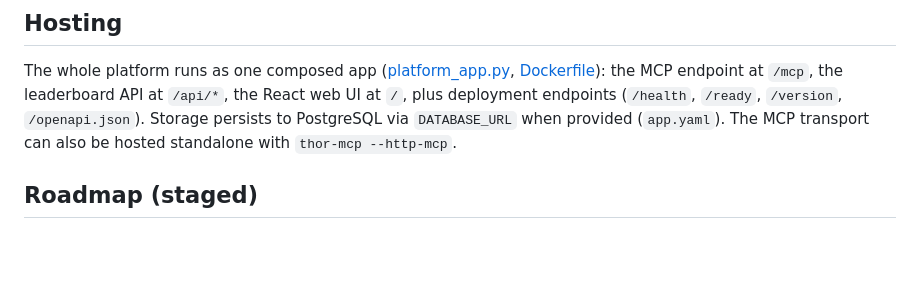
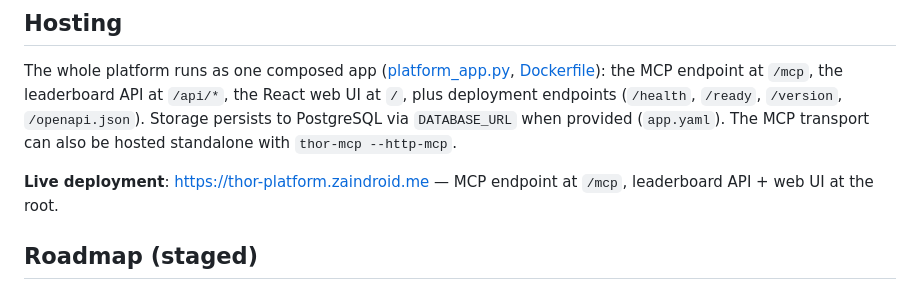
Before and after one commit to zaindroid/benchmarks-blackwell-nvidia_thor, a Markdown page: README.md, the part around one of its changes. GitHub-like rendering; blank space fills up the shorter version.

Commit message:
README: add live deployment badge + endpoint link (thor-platform.zaindroid.me)

```diff
--- a/README.md
+++ b/README.md
@@ -226,6 +227,9 @@ API at `/api/*`, the React web UI at `/`, plus deployment endpoints
 to PostgreSQL via `DATABASE_URL` when provided (`app.yaml`). The MCP
 transport can also be hosted standalone with `thor-mcp --http-mcp`.
 
+**Live deployment**: <https://thor-platform.zaindroid.me> — MCP endpoint
+at `/mcp`, leaderboard API + web UI at the root.
+
 ## Roadmap (staged)
 
 - [ ] Deep research implementations: full BEVFormer-style attention + depth-based inverse projection; pretrained VLM fine-tuning
```
Also changed, not shown: other parts of README.md (+2 -1 lines).
